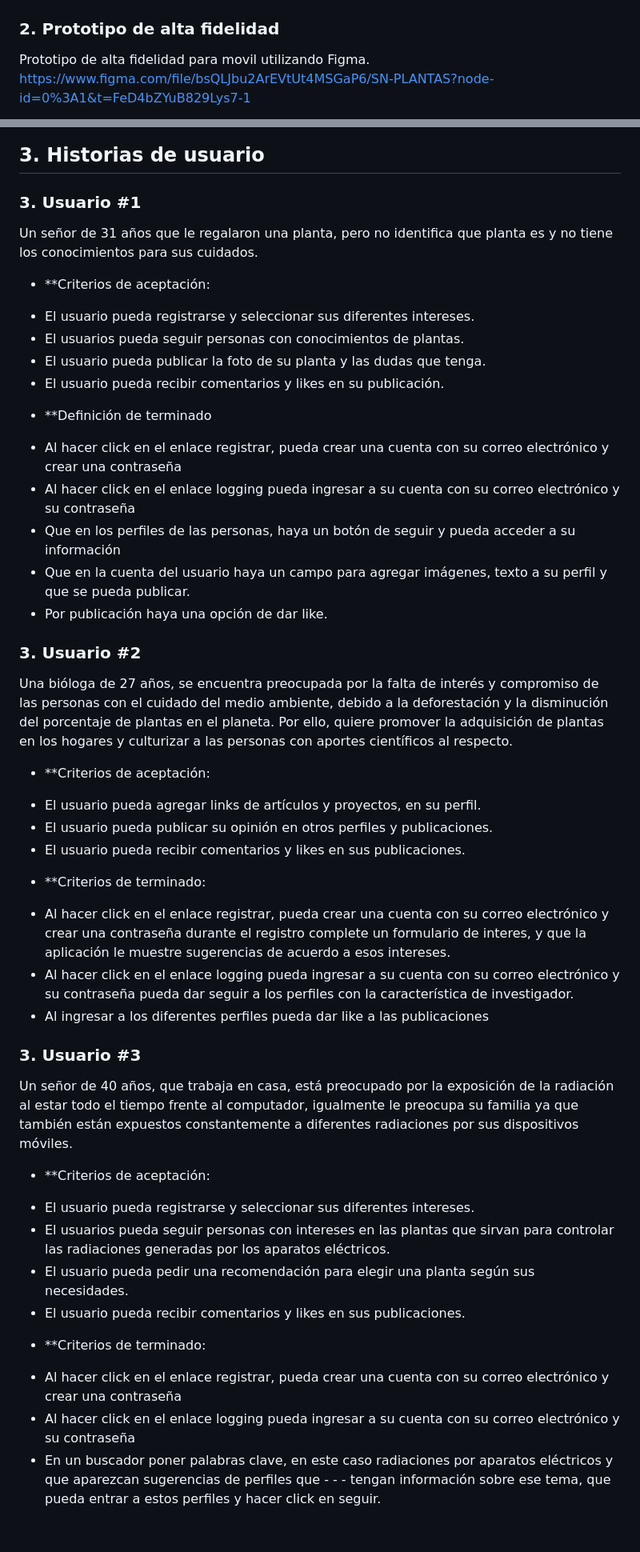
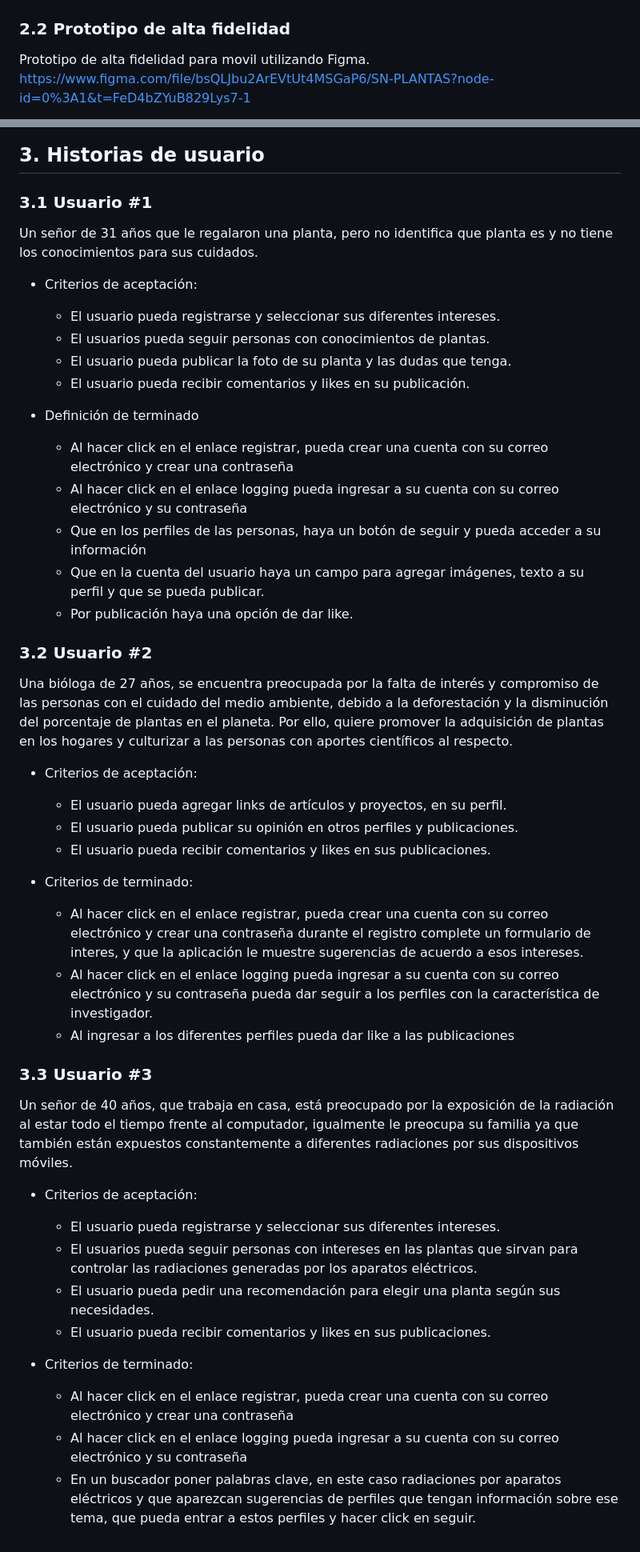
Before and after one commit to vanesna/DEV003-social-network, a Markdown page: README.md, 2 parts joined by grey strips. Shown: that part at 80% size. GitHub-like rendering.

Commit message:
readme actualizado

```diff
--- a/README.md
+++ b/README.md
@@ -32,7 +32,7 @@ Personas que estén interesadas en aprender, aportar e intercambiar conocimiento
 
 ![Prototipo baja 3](/imgsReadme/baja3.png)
 
-### 2. Prototipo de alta fidelidad
+### 2.2 Prototipo de alta fidelidad
 
 Prototipo de alta fidelidad para movil utilizando Figma.
 https://www.figma.com/file/bsQLJbu2ArEVtUt4MSGaP6/SN-PLANTAS?node-id=0%3A1&t=FeD4bZYuB829Lys7-1
@@ -41,54 +41,54 @@ https://www.figma.com/file/bsQLJbu2ArEVtUt4MSGaP6/SN-PLANTAS?node-id=0%3A1&t=FeD
 
 ## 3. Historias de usuario
 
-### 3. Usuario #1
+### 3.1 Usuario #1
 Un señor de 31 años que le regalaron una planta, pero no identifica que planta es y no tiene los conocimientos para sus cuidados.
 
-* **Criterios de aceptación:
-- El usuario pueda registrarse y seleccionar sus diferentes intereses.
-- El usuarios pueda seguir personas con conocimientos de plantas.
-- El usuario pueda publicar la foto de su planta y las dudas que tenga.
-- El usuario pueda recibir comentarios y likes en su publicación.
+* Criterios de aceptación:
+  - El usuario pueda registrarse y seleccionar sus diferentes intereses.
+  - El usuarios pueda seguir personas con conocimientos de plantas.
+  - El usuario pueda publicar la foto de su planta y las dudas que tenga.
+  - El usuario pueda recibir comentarios y likes en su publicación.
 
-* **Definición de terminado
+* Definición de terminado
 
-- Al hacer click en  el enlace  registrar, pueda crear una cuenta con su correo electrónico y crear una contraseña
-- Al hacer click en  el enlace  logging pueda ingresar a su cuenta con su correo electrónico y su contraseña
-- Que en los perfiles de las personas, haya un botón de seguir y pueda acceder a su información
-- Que en la cuenta del usuario haya un campo para agregar imágenes, texto a su perfil y que se pueda publicar.
-- Por publicación haya una opción de dar like.
+  - Al hacer click en  el enlace  registrar, pueda crear una cuenta con su correo electrónico y crear una contraseña
+  - Al hacer click en  el enlace  logging pueda ingresar a su cuenta con su correo electrónico y su contraseña
+  - Que en los perfiles de las personas, haya un botón de seguir y pueda acceder a su información
+  - Que en la cuenta del usuario haya un campo para agregar imágenes, texto a su perfil y que se pueda publicar.
+  - Por publicación haya una opción de dar like.
 
-### 3. Usuario #2
+### 3.2 Usuario #2
 
 Una bióloga de 27 años, se encuentra preocupada por la falta de interés y compromiso de las personas con el cuidado del medio ambiente, debido a la deforestación y la disminución del porcentaje de plantas en el planeta. Por ello, quiere promover la adquisición de plantas en los hogares y culturizar a las personas con aportes científicos al respecto.
 
-* **Criterios de aceptación:
+* Criterios de aceptación:
 
-- El usuario pueda agregar links de artículos y proyectos, en su perfil.
-- El usuario pueda publicar su opinión en otros perfiles y publicaciones.
-- El usuario pueda recibir comentarios y likes en sus publicaciones.
+  - El usuario pueda agregar links de artículos y proyectos, en su perfil.
+  - El usuario pueda publicar su opinión en otros perfiles y publicaciones.
+  - El usuario pueda recibir comentarios y likes en sus publicaciones.
 
-* **Criterios de terminado:
+* Criterios de terminado:
 
-- Al hacer click en  el enlace registrar, pueda crear una cuenta con su correo electrónico y crear una contraseña
+  - Al hacer click en  el enlace registrar, pueda crear una cuenta con su correo electrónico y crear una contraseña
 durante el registro complete un formulario de interes, y que la aplicación le muestre sugerencias de acuerdo a esos intereses.
-- Al hacer click en  el enlace  logging pueda ingresar a su cuenta con su correo electrónico y su contraseña
+  - Al hacer click en  el enlace  logging pueda ingresar a su cuenta con su correo electrónico y su contraseña
 pueda dar seguir a los perfiles con la característica de investigador.
-- Al ingresar a los diferentes perfiles pueda dar like a las publicaciones
+  - Al ingresar a los diferentes perfiles pueda dar like a las publicaciones
 
-### 3. Usuario #3
+### 3.3 Usuario #3
 
 Un señor de 40 años, que trabaja en casa, está preocupado por la exposición de la radiación al estar todo el tiempo frente al computador, igualmente le preocupa su familia ya que también están expuestos constantemente a diferentes radiaciones por sus dispositivos móviles.
 
-* **Criterios de aceptación:
+* Criterios de aceptación:
 
-- El usuario pueda registrarse y seleccionar sus diferentes intereses.
-- El usuarios pueda seguir personas con intereses en las plantas que sirvan para controlar las radiaciones generadas por los aparatos eléctricos.
-- El usuario pueda pedir una recomendación para elegir una planta según sus necesidades.
-- El usuario pueda recibir comentarios y likes en sus publicaciones.
+  - El usuario pueda registrarse y seleccionar sus diferentes intereses.
+  - El usuarios pueda seguir personas con intereses en las plantas que sirvan para controlar las radiaciones generadas por los aparatos eléctricos.
+  - El usuario pueda pedir una recomendación para elegir una planta según sus necesidades.
+  - El usuario pueda recibir comentarios y likes en sus publicaciones.
 
-* **Criterios de terminado:
+* Criterios de terminado:
 
-- Al hacer click en el enlace registrar, pueda crear una cuenta con su correo electrónico y crear una contraseña
-- Al hacer click en el enlace  logging pueda ingresar a su cuenta con su correo electrónico y su contraseña
-- En un buscador poner palabras clave, en este caso radiaciones por aparatos eléctricos y que aparezcan sugerencias de perfiles que - - - tengan información sobre ese tema, que pueda entrar a estos perfiles y hacer click en seguir.
+  - Al hacer click en el enlace registrar, pueda crear una cuenta con su correo electrónico y crear una contraseña
+  - Al hacer click en el enlace  logging pueda ingresar a su cuenta con su correo electrónico y su contraseña
+  - En un buscador poner palabras clave, en este caso radiaciones por aparatos eléctricos y que aparezcan sugerencias de perfiles que tengan información sobre ese tema, que pueda entrar a estos perfiles y hacer click en seguir.
```
Also changed, not shown: other parts of README.md (+9 -9 lines).
